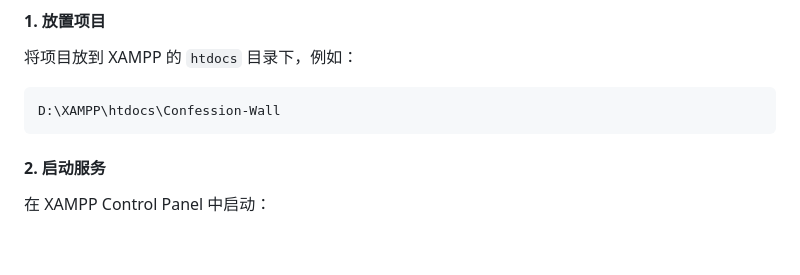
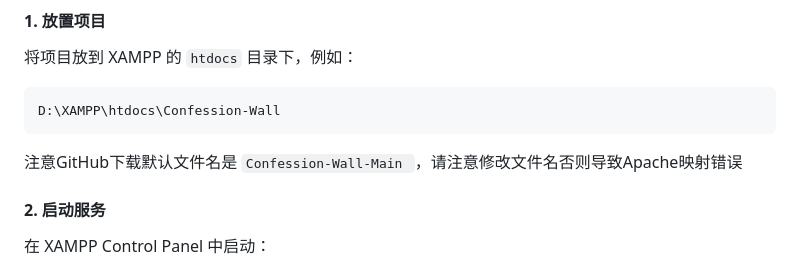
Before and after one commit to wurenrumian/Confession-Wall, a Markdown page: README.md, the part around the change. Rendered like a GitHub page; blank space fills up the shorter version.

Commit message:
操作指南
Add note about default GitHub file name for clarity.

````diff
--- a/README.md
+++ b/README.md
@@ -93,6 +93,8 @@ Confession-Wall/
 ```text
 D:\XAMPP\htdocs\Confession-Wall
 ```
+
+注意GitHub下载默认文件名是 `Confession-Wall-Main `，请注意修改文件名否则导致Apache映射错误
 
 #### 2. 启动服务
 
````
